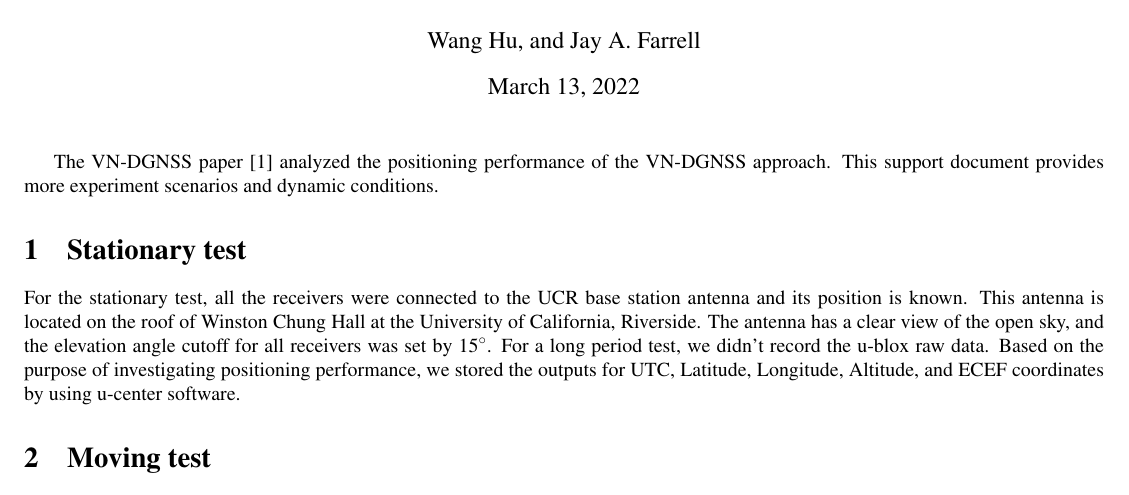
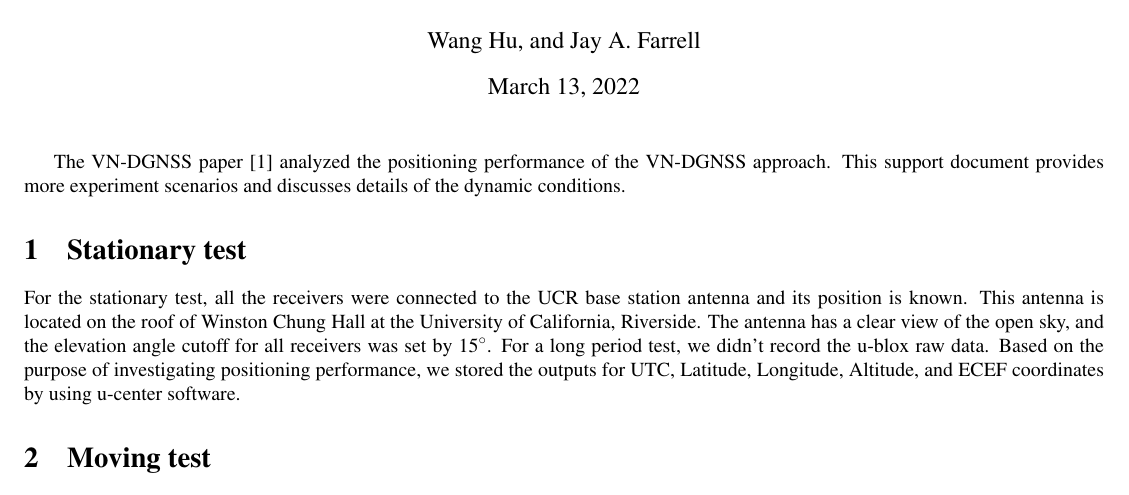
Before and after one commit to Azurehappen/Virtual-Network-DGNSS-Project, a LaTeX document (test_data/Experiment_Support_Doc/support_doc.tex): part of page 1 of 5, cut so that both start at the same text. Compiled offline with pdfLaTeX.

Commit message:
JAF minor changes still waiting for Wang to commit changes from pdf.

```diff
--- a/test_data/Experiment_Support_Doc/support_doc.tex
+++ b/test_data/Experiment_Support_Doc/support_doc.tex
@@ -8,10 +8,13 @@
 	}
 	\maketitle
 
-	The VN-DGNSS paper \cite{hu2021using} analyzed the positioning performance of the VN-DGNSS approach. This support document provides more experiment scenarios and dynamic conditions.
+	The VN-DGNSS paper \cite{hu2021using} analyzed the positioning performance of the VN-DGNSS approach. This support document provides more experiment scenarios and discusses details of the dynamic conditions.
 
 	\section{Stationary test}
-	For the stationary test, all the receivers were connected to the UCR base station antenna and its position is known. This antenna is located on the roof of Winston Chung Hall at the University of California, Riverside. The antenna has a clear view of the open sky, and the elevation angle cutoff for all receivers was set by 15$^\circ$. For a long period test, we didn't record the u-blox raw data. Based on the purpose of investigating positioning performance, we stored the outputs for UTC, Latitude, Longitude, Altitude, and ECEF coordinates by using u-center software.
+	For the stationary test, all the receivers were connected to the UCR base station antenna and its position is known.
+	This antenna is located on the roof of Winston Chung Hall at the University of California, Riverside.
+	The antenna has a clear view of the open sky, and the elevation angle cutoff for all receivers was set by 15$^\circ$.
+	For a long period test, we didn't record the u-blox raw data. Based on the purpose of investigating positioning performance, we stored the outputs for UTC, Latitude, Longitude, Altitude, and ECEF coordinates by using u-center software.
 
 	\section{Moving test}
 	For the moving tests, the raw data was stored as `.ubx' files using u-center software. The data file are available at the open-source repository. The files are named according to the acronyms defined in Table IV of the paper \cite{hu2021using}. The files are named as `RTK' is the receiver which was operating RTK and used as ground truth trajectory. Since the receivers were all connected to the same antenna, the experiment surroundings conditions are the same for all receivers. By rerunning the `.ubx' file using u-center, the results for moving tests will be discussed. The sky plot is from F9P SBAS data since this operation can show all the satellites which can be tracked. The receivers using the VN-DGNSS approach do not use SBAS satellites. The receivers using RTK do not have SBAS and GALILEO satellites since u-blox M8P does not support them. The vehicle speed plots are based on the results from RTK. The plots for the number of satellites used are shown by all receivers since different setup results in different satellite usage scenarios. The elevation angle cutoff for all receivers was set by 15$^\circ$. During the experiment, the u-blox RTK status is always integer fixed solution.
```
Also changed, not shown: test_data/Experiment_Support_Doc/support_doc.pdf.
